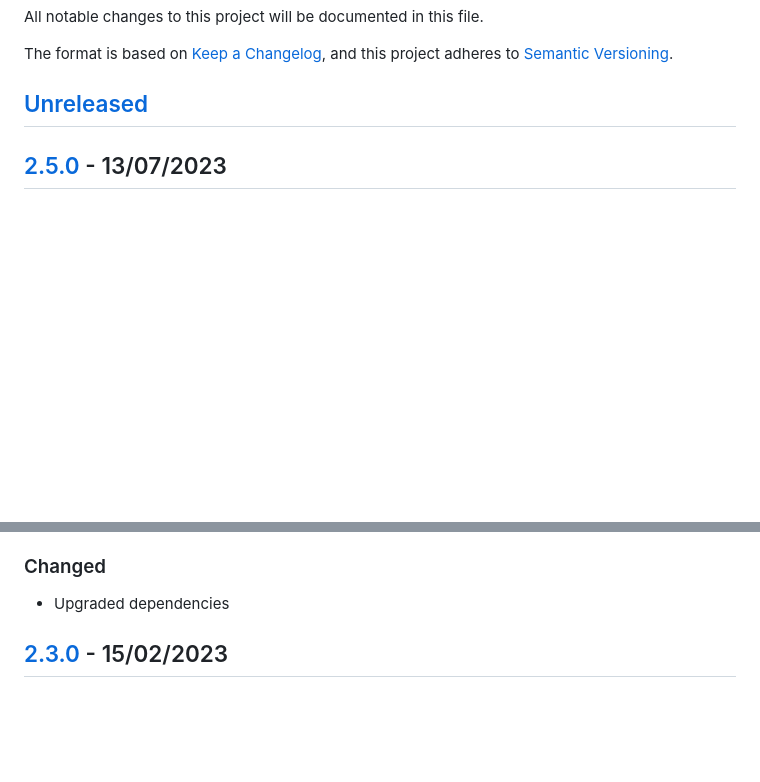
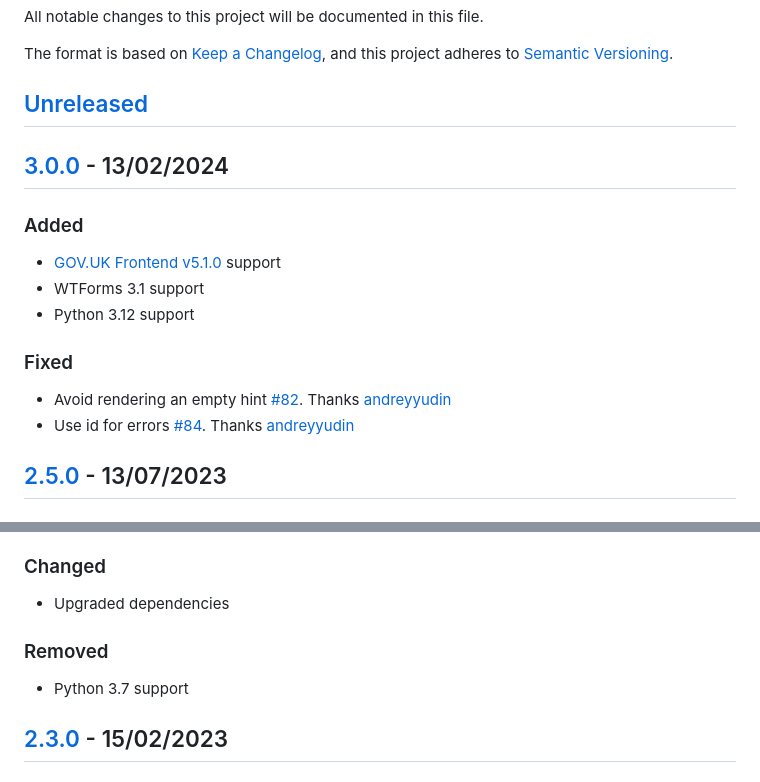
Before and after one commit to LandRegistry/govuk-frontend-wtf, a Markdown page: CHANGELOG.md, 2 parts joined by grey strips. GitHub-like rendering; blank space fills up the shorter version.

Commit message:
3.0 changelog

```diff
--- a/CHANGELOG.md
+++ b/CHANGELOG.md
@@ -4,7 +4,20 @@ All notable changes to this project will be documented in this file.
 
 The format is based on [Keep a Changelog](https://keepachangelog.com/en/1.0.0/), and this project adheres to [Semantic Versioning](https://semver.org/spec/v2.0.0.html).
 
-## [Unreleased](https://github.com/LandRegistry/govuk-frontend-wtf/compare/2.5.0..main)
+## [Unreleased](https://github.com/LandRegistry/govuk-frontend-wtf/compare/3.0.0..main)
+
+## [3.0.0](https://github.com/LandRegistry/govuk-frontend-wtf/releases/tag/3.0.0) - 13/02/2024
+
+### Added
+
+- [GOV.UK Frontend v5.1.0](https://github.com/alphagov/govuk-frontend/releases/tag/v5.1.0) support
+- WTForms 3.1 support
+- Python 3.12 support
+
+### Fixed
+
+- Avoid rendering an empty hint [#82](https://github.com/LandRegistry/govuk-frontend-wtf/pull/82). Thanks [andreyyudin](https://github.com/andreyyudin)
+- Use id for errors [#84](https://github.com/LandRegistry/govuk-frontend-wtf/pull/84). Thanks [andreyyudin](https://github.com/andreyyudin)
 
 ## [2.5.0](https://github.com/LandRegistry/govuk-frontend-wtf/releases/tag/2.5.0) - 13/07/2023
 
@@ -21,6 +34,10 @@ The format is based on [Keep a Changelog](https://keepachangelog.com/en/1.0.0/),
 ### Changed
 
 - Upgraded dependencies
+
+### Removed
+
+- Python 3.7 support
 
 ## [2.3.0](https://github.com/LandRegistry/govuk-frontend-wtf/releases/tag/2.3.0) - 15/02/2023
 
```
